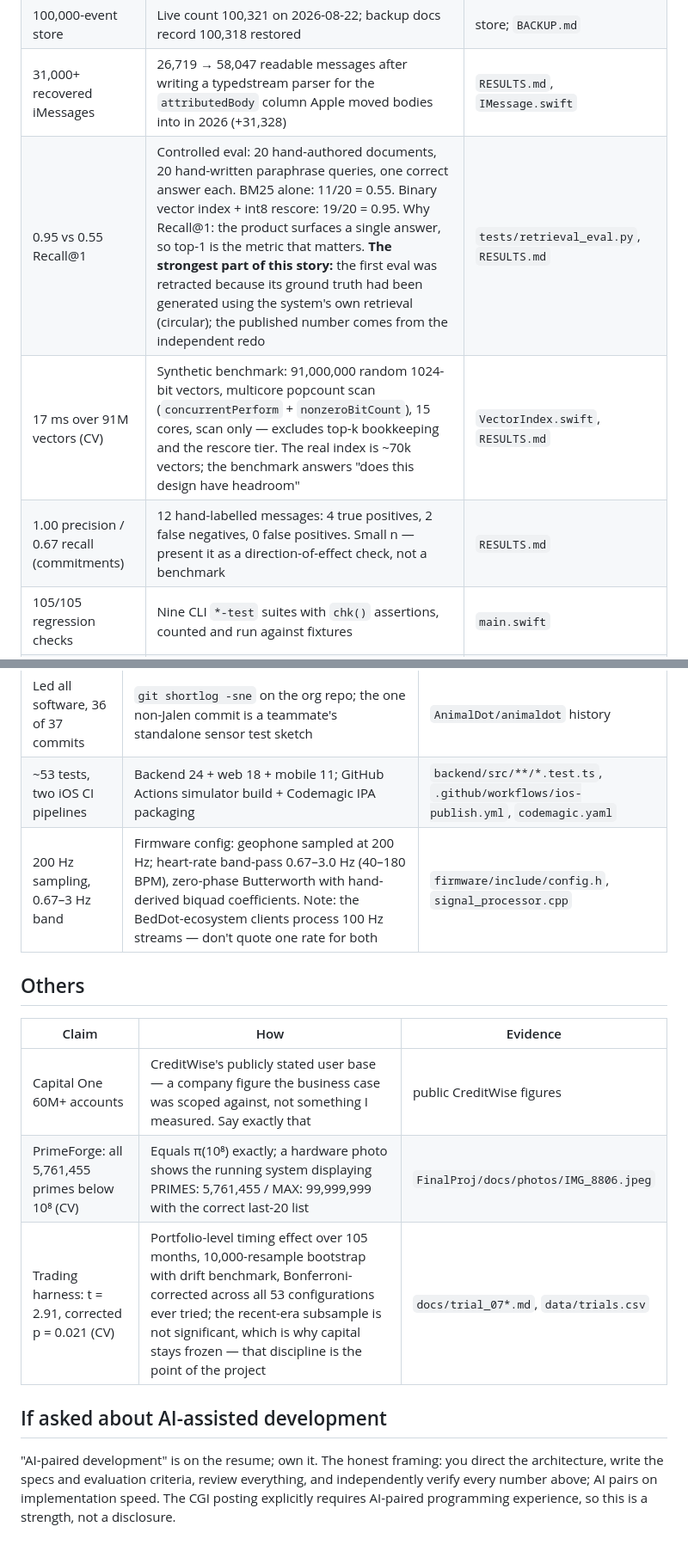
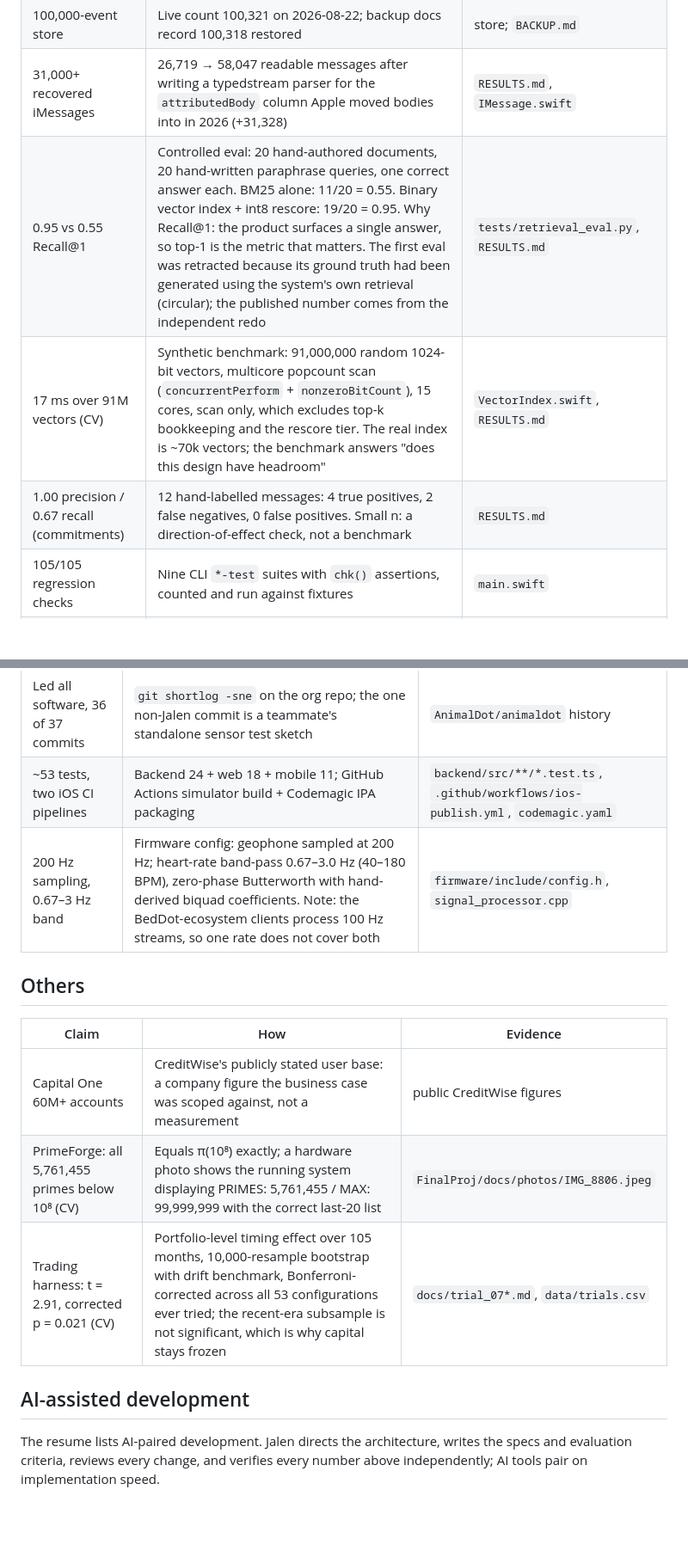
Before and after one commit to jke48222/Edusei-Workstation, a Markdown page: cv/NUMBERS-DEFENSE.md, 2 parts joined by grey strips. Shown at 86% size. Drawn GitHub-style; blank space fills up the shorter version.

```diff
--- a/cv/NUMBERS-DEFENSE.md
+++ b/cv/NUMBERS-DEFENSE.md
@@ -33,9 +33,9 @@ Every metric on the resumes and CV, with how it was measured and where the evide
 | 14 life-log streams | `SELECT count(DISTINCT source)` on the live store = 14 (iMessage + tapbacks, Chrome, Safari, Claude Code, Gmail, IMAP, and 8 iPhone-backup types). **Caveat:** clipboard / accessibility-focus / filesystem capture paths exist in code but held 0 rows at audit | live `phase1.db`, capture code |
 | 100,000-event store | Live count 100,321 on 2026-08-22; backup docs record 100,318 restored | store; `BACKUP.md` |
 | 31,000+ recovered iMessages | 26,719 → 58,047 readable messages after writing a typedstream parser for the `attributedBody` column Apple moved bodies into in 2026 (+31,328) | `RESULTS.md`, `IMessage.swift` |
-| 0.95 vs 0.55 Recall@1 | Controlled eval: 20 hand-authored documents, 20 hand-written paraphrase queries, one correct answer each. BM25 alone: 11/20 = 0.55. Binary vector index + int8 rescore: 19/20 = 0.95. Why Recall@1: the product surfaces a single answer, so top-1 is the metric that matters. **The strongest part of this story:** the first eval was retracted because its ground truth had been generated using the system's own retrieval (circular); the published number comes from the independent redo | `tests/retrieval_eval.py`, `RESULTS.md` |
-| 17 ms over 91M vectors (CV) | Synthetic benchmark: 91,000,000 random 1024-bit vectors, multicore popcount scan (`concurrentPerform` + `nonzeroBitCount`), 15 cores, scan only — excludes top-k bookkeeping and the rescore tier. The real index is ~70k vectors; the benchmark answers "does this design have headroom" | `VectorIndex.swift`, `RESULTS.md` |
-| 1.00 precision / 0.67 recall (commitments) | 12 hand-labelled messages: 4 true positives, 2 false negatives, 0 false positives. Small n — present it as a direction-of-effect check, not a benchmark | `RESULTS.md` |
+| 0.95 vs 0.55 Recall@1 | Controlled eval: 20 hand-authored documents, 20 hand-written paraphrase queries, one correct answer each. BM25 alone: 11/20 = 0.55. Binary vector index + int8 rescore: 19/20 = 0.95. Why Recall@1: the product surfaces a single answer, so top-1 is the metric that matters. The first eval was retracted because its ground truth had been generated using the system's own retrieval (circular); the published number comes from the independent redo | `tests/retrieval_eval.py`, `RESULTS.md` |
+| 17 ms over 91M vectors (CV) | Synthetic benchmark: 91,000,000 random 1024-bit vectors, multicore popcount scan (`concurrentPerform` + `nonzeroBitCount`), 15 cores, scan only, which excludes top-k bookkeeping and the rescore tier. The real index is ~70k vectors; the benchmark answers "does this design have headroom" | `VectorIndex.swift`, `RESULTS.md` |
+| 1.00 precision / 0.67 recall (commitments) | 12 hand-labelled messages: 4 true positives, 2 false negatives, 0 false positives. Small n: a direction-of-effect check, not a benchmark | `RESULTS.md` |
 | 105/105 regression checks | Nine CLI `*-test` suites with `chk()` assertions, counted and run against fixtures | `main.swift` |
 | MCP: 9 tools, 4 trust tiers, 8/8 invariants | Frozen contract v1.0.0; tools enumerated in the schema; trust assigned server-side by connection channel; 8 security invariants (no mass read, egress sanitization vs. link exfiltration à la EchoLeak CVE-2025-32711, canary rows, hash-chained audit log) verified manually against the live store | `mcp-bus/CONTRACT.md`, `schema/tools.json`, `server.py`, `store.py` |
 
@@ -83,16 +83,16 @@ Measured on 2026-09-27 at commit `8cec069` of `jke48222/otto` (a clean `git arch
 |---|---|---|
 | Led all software, 36 of 37 commits | `git shortlog -sne` on the org repo; the one non-Jalen commit is a teammate's standalone sensor test sketch | `AnimalDot/animaldot` history |
 | ~53 tests, two iOS CI pipelines | Backend 24 + web 18 + mobile 11; GitHub Actions simulator build + Codemagic IPA packaging | `backend/src/**/*.test.ts`, `.github/workflows/ios-publish.yml`, `codemagic.yaml` |
-| 200 Hz sampling, 0.67–3 Hz band | Firmware config: geophone sampled at 200 Hz; heart-rate band-pass 0.67–3.0 Hz (40–180 BPM), zero-phase Butterworth with hand-derived biquad coefficients. Note: the BedDot-ecosystem clients process 100 Hz streams — don't quote one rate for both | `firmware/include/config.h`, `signal_processor.cpp` |
+| 200 Hz sampling, 0.67–3 Hz band | Firmware config: geophone sampled at 200 Hz; heart-rate band-pass 0.67–3.0 Hz (40–180 BPM), zero-phase Butterworth with hand-derived biquad coefficients. Note: the BedDot-ecosystem clients process 100 Hz streams, so one rate does not cover both | `firmware/include/config.h`, `signal_processor.cpp` |
 
 ## Others
 
 | Claim | How | Evidence |
 |---|---|---|
-| Capital One 60M+ accounts | CreditWise's publicly stated user base — a company figure the business case was scoped against, not something I measured. Say exactly that | public CreditWise figures |
+| Capital One 60M+ accounts | CreditWise's publicly stated user base: a company figure the business case was scoped against, not a measurement | public CreditWise figures |
 | PrimeForge: all 5,761,455 primes below 10⁸ (CV) | Equals π(10⁸) exactly; a hardware photo shows the running system displaying PRIMES: 5,761,455 / MAX: 99,999,999 with the correct last-20 list | `FinalProj/docs/photos/IMG_8806.jpeg` |
-| Trading harness: t = 2.91, corrected p = 0.021 (CV) | Portfolio-level timing effect over 105 months, 10,000-resample bootstrap with drift benchmark, Bonferroni-corrected across all 53 configurations ever tried; the recent-era subsample is not significant, which is why capital stays frozen — that discipline is the point of the project | `docs/trial_07*.md`, `data/trials.csv` |
+| Trading harness: t = 2.91, corrected p = 0.021 (CV) | Portfolio-level timing effect over 105 months, 10,000-resample bootstrap with drift benchmark, Bonferroni-corrected across all 53 configurations ever tried; the recent-era subsample is not significant, which is why capital stays frozen | `docs/trial_07*.md`, `data/trials.csv` |
 
-## If asked about AI-assisted development
+## AI-assisted development
 
-"AI-paired development" is on the resume; own it. The honest framing: you direct the architecture, write the specs and evaluation criteria, review everything, and independently verify every number above; AI pairs on implementation speed. The CGI posting explicitly requires AI-paired programming experience, so this is a strength, not a disclosure.
+The resume lists AI-paired development. Jalen directs the architecture, writes the specs and evaluation criteria, reviews every change, and verifies every number above independently; AI tools pair on implementation speed.
```
Also changed, not shown: other parts of cv/NUMBERS-DEFENSE.md (+7 -7 lines).
